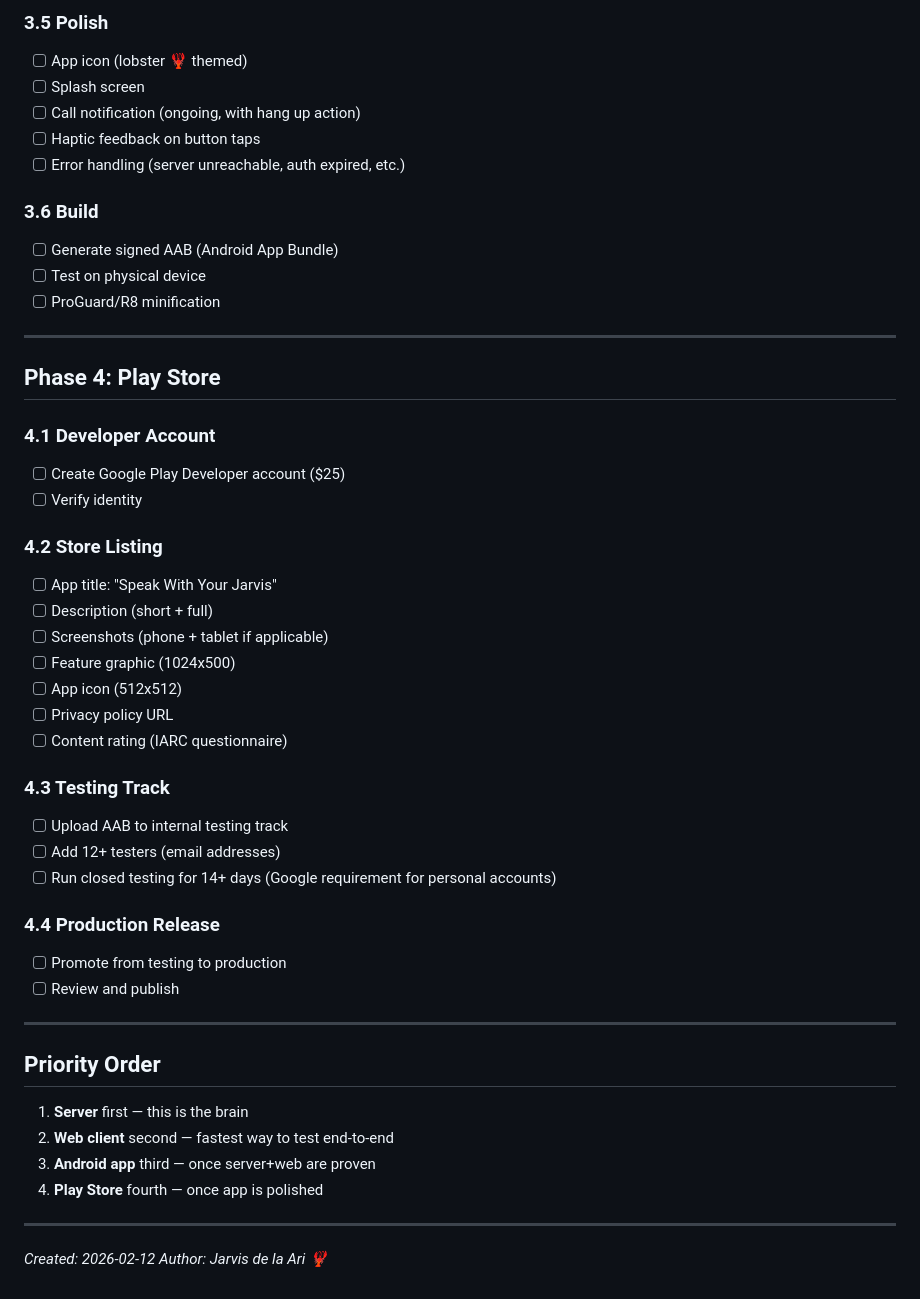
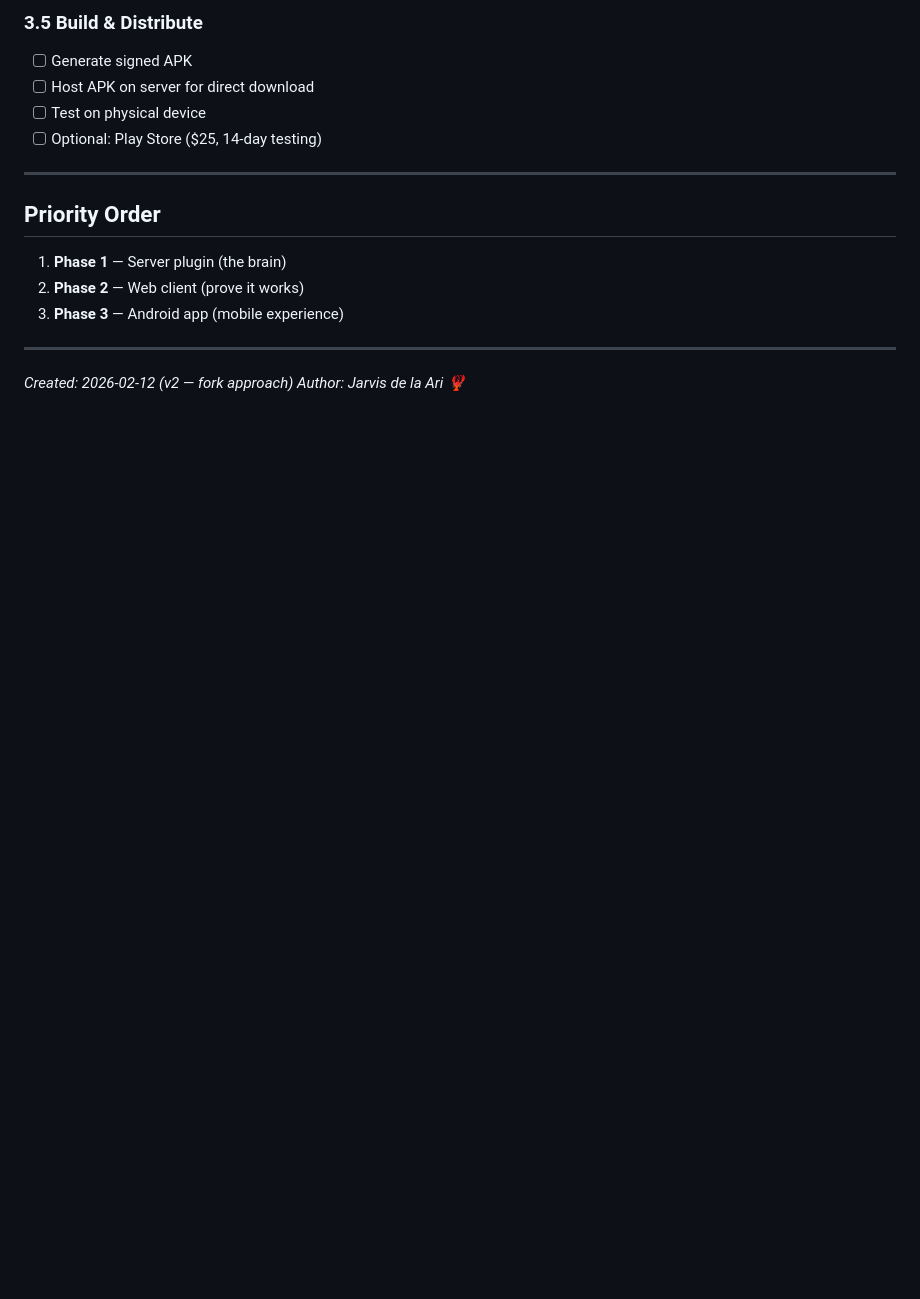
Before and after one commit to JarvisDeLaAri/SpeakWithYourJarvisApp, a Markdown page: plans/TASKS.md, the part around one of its changes. Drawn GitHub-style; blank space fills up the shorter version.

```diff
--- a/plans/TASKS.md
+++ b/plans/TASKS.md
@@ -137,51 +121,18 @@
 
-### 3.5 Polish
-- [ ] App icon (lobster 🦞 themed)
-- [ ] Splash screen
-- [ ] Call notification (ongoing, with hang up action)
-- [ ] Haptic feedback on button taps
-- [ ] Error handling (server unreachable, auth expired, etc.)
-
-### 3.6 Build
-- [ ] Generate signed AAB (Android App Bundle)
+### 3.5 Build & Distribute
+- [ ] Generate signed APK
+- [ ] Host APK on server for direct download
 - [ ] Test on physical device
-- [ ] ProGuard/R8 minification
-
----
-
-## Phase 4: Play Store
-
-### 4.1 Developer Account
-- [ ] Create Google Play Developer account ($25)
-- [ ] Verify identity
-
-### 4.2 Store Listing
-- [ ] App title: "Speak With Your Jarvis"
-- [ ] Description (short + full)
-- [ ] Screenshots (phone + tablet if applicable)
-- [ ] Feature graphic (1024x500)
-- [ ] App icon (512x512)
-- [ ] Privacy policy URL
-- [ ] Content rating (IARC questionnaire)
-
-### 4.3 Testing Track
-- [ ] Upload AAB to internal testing track
-- [ ] Add 12+ testers (email addresses)
-- [ ] Run closed testing for 14+ days (Google requirement for personal accounts)
-
-### 4.4 Production Release
-- [ ] Promote from testing to production
-- [ ] Review and publish
+- [ ] Optional: Play Store ($25, 14-day testing)
 
 ---
 
 ## Priority Order
-1. **Server** first — this is the brain
-2. **Web client** second — fastest way to test end-to-end
-3. **Android app** third — once server+web are proven
-4. **Play Store** fourth — once app is polished
+1. **Phase 1** — Server plugin (the brain)
+2. **Phase 2** — Web client (prove it works)
+3. **Phase 3** — Android app (mobile experience)
 
 ---
 
-*Created: 2026-02-12*
+*Created: 2026-02-12 (v2 — fork approach)*
 *Author: Jarvis de la Ari 🦞*
```
Also changed, not shown: other parts of plans/TASKS.md (+89 -105 lines), plans/MASTER_PLAN.md (+117 -124 lines), plans/SERVER_PLAN.md (+125 -121 lines).
